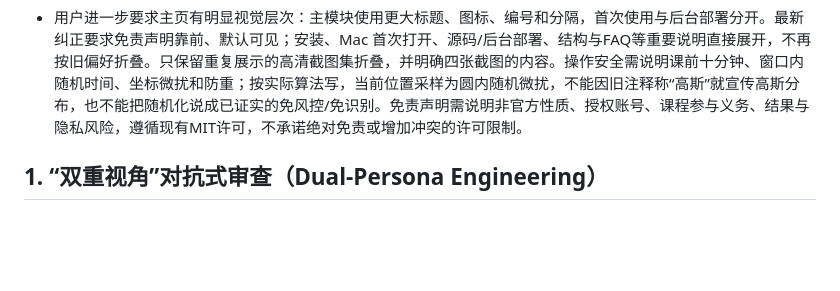
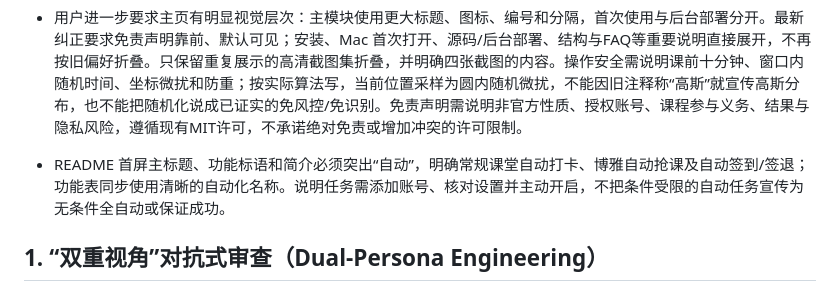
Before and after one commit to nixianren666/AUTO-BUAATOOLS, a Markdown page: AGENTS.md, the part around the change. Rendered like a GitHub page; blank space fills up the shorter version.

```diff
--- a/AGENTS.md
+++ b/AGENTS.md
@@ -17,6 +17,8 @@
 - 当前修复版本 **v1.2.7已发布**，基于认可的v1.2.6；精确标签提交`c379c01`、最后原生run`38521385980`及15份Release附件见 `docs/handoff/V127_RELEASE.md`。历史下架/候选状态已被该记录更新，原始79/86项不得混作当前143/18项证据。默认EXE已同步，用户配置/预览保留。
 - README 是面向用户的项目主页，介绍软件定位、功能、真实界面展示、安全隐私机制、结构原理、各客户端安装/部署和常见问题；保持直观、有吸引力且与源码一致。用户明确要求版本更新日志、修复清单及升级变化只写在 GitHub Release 说明，不得再把 README 替换成更新日志或工程验收报告。内部交接/验证记录仍维护于 docs/handoff；公开截图/动图只用合成数据，不展示个人账号。
 - 用户进一步要求主页有明显视觉层次：主模块使用更大标题、图标、编号和分隔，首次使用与后台部署分开。最新纠正要求免责声明靠前、默认可见；安装、Mac 首次打开、源码/后台部署、结构与FAQ等重要说明直接展开，不再按旧偏好折叠。只保留重复展示的高清截图集折叠，并明确四张截图的内容。操作安全需说明课前十分钟、窗口内随机时间、坐标微扰和防重；按实际算法写，当前位置采样为圆内随机微扰，不能因旧注释称“高斯”就宣传高斯分布，也不能把随机化说成已证实的免风控/免识别。免责声明需说明非官方性质、授权账号、课程参与义务、结果与隐私风险，遵循现有MIT许可，不承诺绝对免责或增加冲突的许可限制。
+
+- README 首屏主标题、功能标语和简介必须突出“自动”，明确常规课堂自动打卡、博雅自动抢课及自动签到/签退；功能表同步使用清晰的自动化名称。说明任务需添加账号、核对设置并主动开启，不把条件受限的自动任务宣传为无条件全自动或保证成功。
 
 ## 1. “双重视角”对抗式审查（Dual-Persona Engineering）
 - 严禁“编写完成、单点跑通即交付”的盲目乐观行为；
```
Also changed, not shown: README.md (+10 -10 lines), docs/handoff/README.md (+2 -0 lines).
